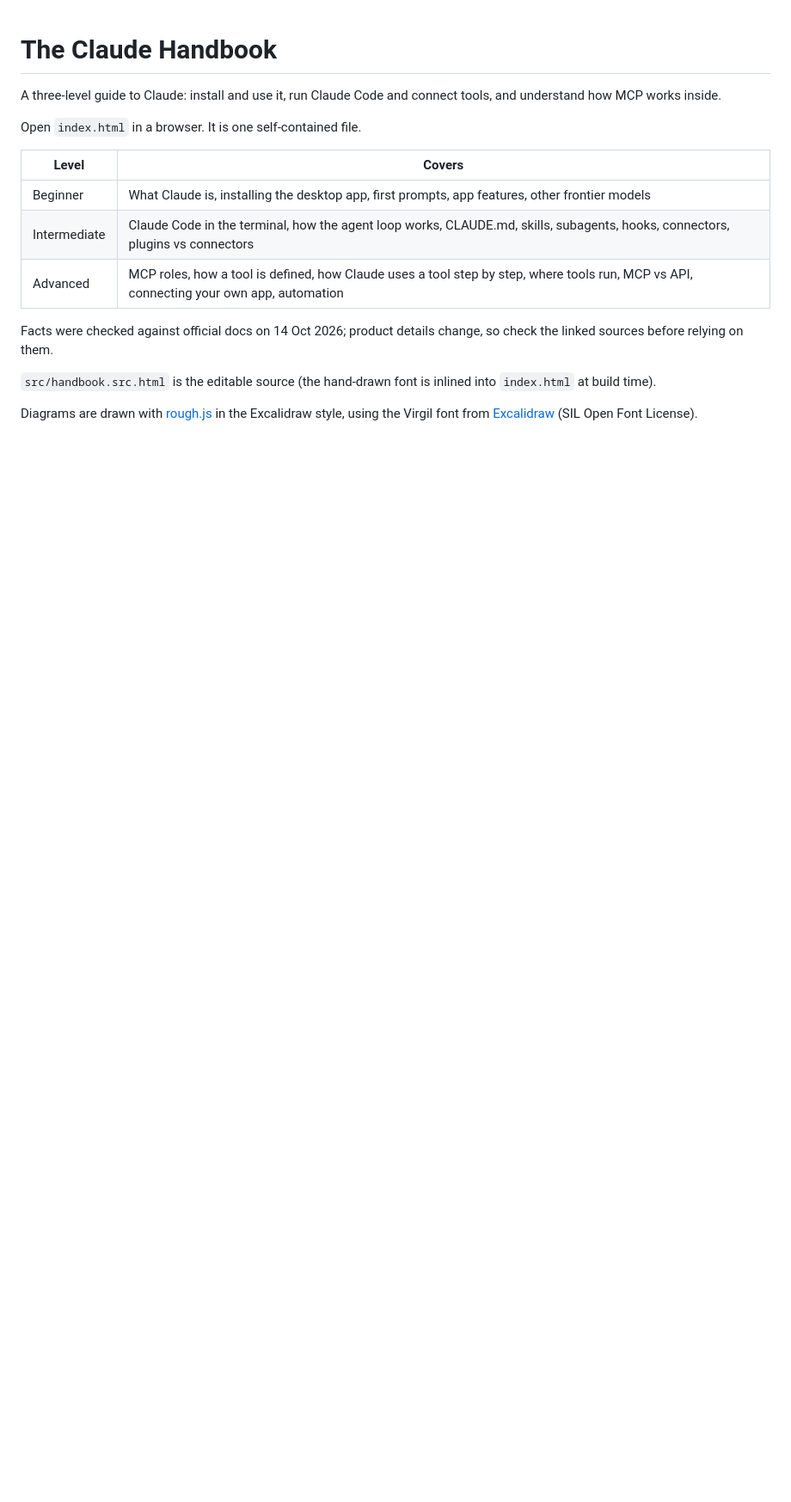
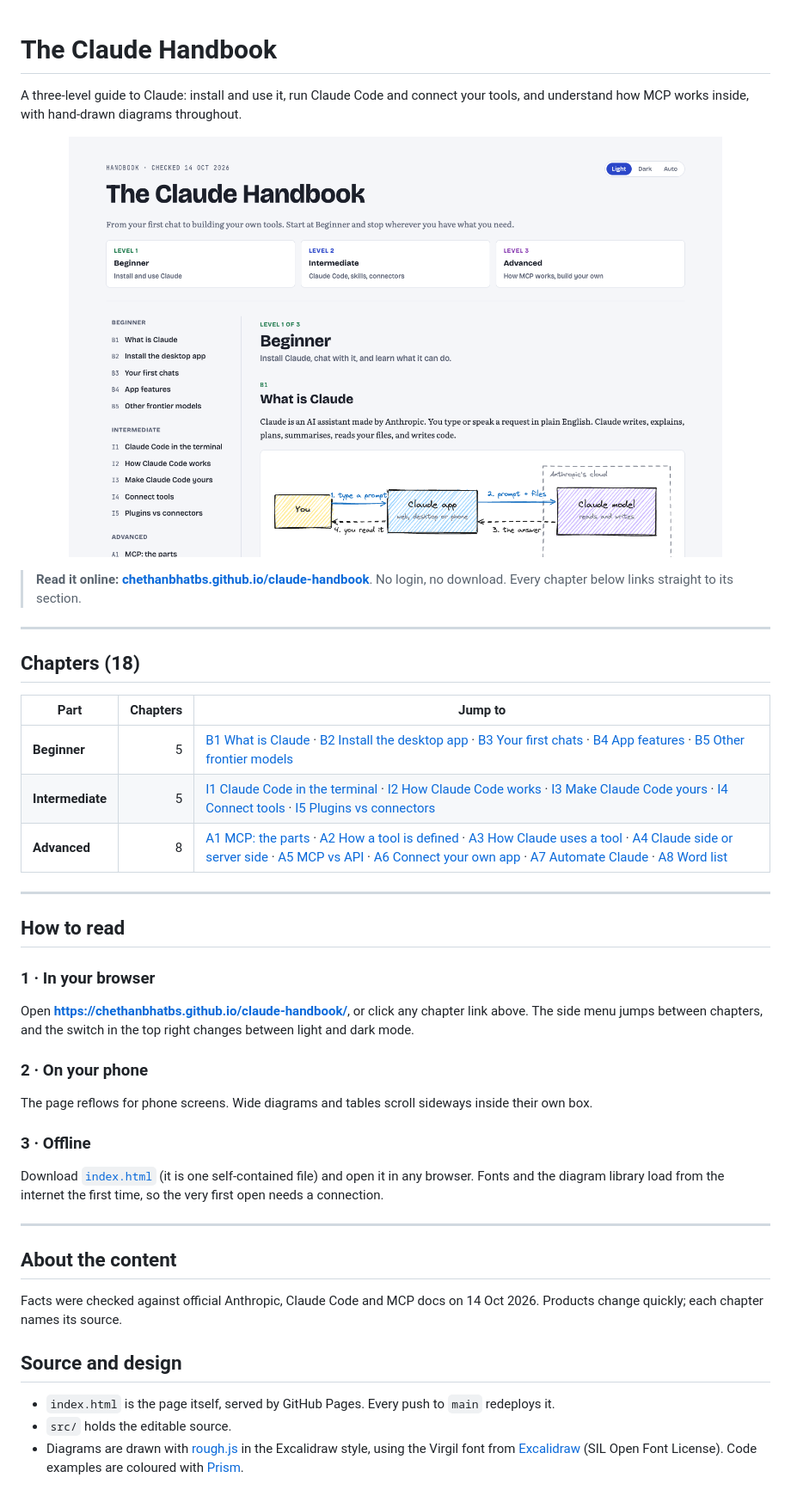
Before and after one commit to chethanbhatbs/claude-handbook, a Markdown page: README.md, the part around the change. Shown at 86% size. Rendered like a GitHub page; pictures changed too: docs/images/preview.png (added); blank space fills up the shorter version.

Commit message:
README: read-online link, chapter deep links, preview; enable Pages
Co-Authored-By: Claude Opus 5.5 <noreply@anthropic.com>

```diff
--- a/README.md
+++ b/README.md
@@ -1,17 +1,44 @@
 # The Claude Handbook
 
-A three-level guide to Claude: install and use it, run Claude Code and connect tools, and understand how MCP works inside.
+A three-level guide to Claude: install and use it, run Claude Code and connect your tools, and understand how MCP works inside, with hand-drawn diagrams throughout.
 
-Open `index.html` in a browser. It is one self-contained file.
+<p align="center">
+  <a href="https://chethanbhatbs.github.io/claude-handbook/"><img src="docs/images/preview.png" alt="The opening page of The Claude Handbook" width="760"/></a>
+</p>
 
-| Level | Covers |
-|---|---|
-| Beginner | What Claude is, installing the desktop app, first prompts, app features, other frontier models |
-| Intermediate | Claude Code in the terminal, how the agent loop works, CLAUDE.md, skills, subagents, hooks, connectors, plugins vs connectors |
-| Advanced | MCP roles, how a tool is defined, how Claude uses a tool step by step, where tools run, MCP vs API, connecting your own app, automation |
+> **Read it online: [chethanbhatbs.github.io/claude-handbook](https://chethanbhatbs.github.io/claude-handbook/)**. No login, no download. Every chapter below links straight to its section.
 
-Facts were checked against official docs on 14 Oct 2026; product details change, so check the linked sources before relying on them.
+---
 
-`src/handbook.src.html` is the editable source (the hand-drawn font is inlined into `index.html` at build time).
+## Chapters (18)
 
-Diagrams are drawn with [rough.js](https://roughjs.com) in the Excalidraw style, using the Virgil font from [Excalidraw](https://github.com/excalidraw/excalidraw) (SIL Open Font License).
+| Part | Chapters | Jump to |
+|---|---:|---|
+| **Beginner** | 5 | [B1 What is Claude](https://chethanbhatbs.github.io/claude-handbook/#what) · [B2 Install the desktop app](https://chethanbhatbs.github.io/claude-handbook/#desktop) · [B3 Your first chats](https://chethanbhatbs.github.io/claude-handbook/#first) · [B4 App features](https://chethanbhatbs.github.io/claude-handbook/#features) · [B5 Other frontier models](https://chethanbhatbs.github.io/claude-handbook/#models) |
+| **Intermediate** | 5 | [I1 Claude Code in the terminal](https://chethanbhatbs.github.io/claude-handbook/#terminal) · [I2 How Claude Code works](https://chethanbhatbs.github.io/claude-handbook/#loop) · [I3 Make Claude Code yours](https://chethanbhatbs.github.io/claude-handbook/#customise) · [I4 Connect tools](https://chethanbhatbs.github.io/claude-handbook/#connect) · [I5 Plugins vs connectors](https://chethanbhatbs.github.io/claude-handbook/#plugins) |
+| **Advanced** | 8 | [A1 MCP: the parts](https://chethanbhatbs.github.io/claude-handbook/#mcp-parts) · [A2 How a tool is defined](https://chethanbhatbs.github.io/claude-handbook/#tool-def) · [A3 How Claude uses a tool](https://chethanbhatbs.github.io/claude-handbook/#tool-flow) · [A4 Claude side or server side](https://chethanbhatbs.github.io/claude-handbook/#where) · [A5 MCP vs API](https://chethanbhatbs.github.io/claude-handbook/#vs-api) · [A6 Connect your own app](https://chethanbhatbs.github.io/claude-handbook/#your-app) · [A7 Automate Claude](https://chethanbhatbs.github.io/claude-handbook/#automate) · [A8 Word list](https://chethanbhatbs.github.io/claude-handbook/#words) |
+
+---
+
+## How to read
+
+### 1 · In your browser
+Open **[https://chethanbhatbs.github.io/claude-handbook/](https://chethanbhatbs.github.io/claude-handbook/)**, or click any chapter link above. The side menu jumps between chapters, and the switch in the top right changes between light and dark mode.
+
+### 2 · On your phone
+The page reflows for phone screens. Wide diagrams and tables scroll sideways inside their own box.
+
+### 3 · Offline
+Download [`index.html`](index.html) (it is one self-contained file) and open it in any browser. Fonts and the diagram library load from the internet the first time, so the very first open needs a connection.
+
+---
+
+## About the content
+
+Facts were checked against official Anthropic, Claude Code and MCP docs on 14 Oct 2026. Products change quickly; each chapter names its source.
+
+## Source and design
+
+- `index.html` is the page itself, served by GitHub Pages. Every push to `main` redeploys it.
+- `src/` holds the editable source.
+- Diagrams are drawn with [rough.js](https://roughjs.com) in the Excalidraw style, using the Virgil font from [Excalidraw](https://github.com/excalidraw/excalidraw) (SIL Open Font License). Code examples are coloured with [Prism](https://prismjs.com).
```
Also changed, not shown: 1 other file.
